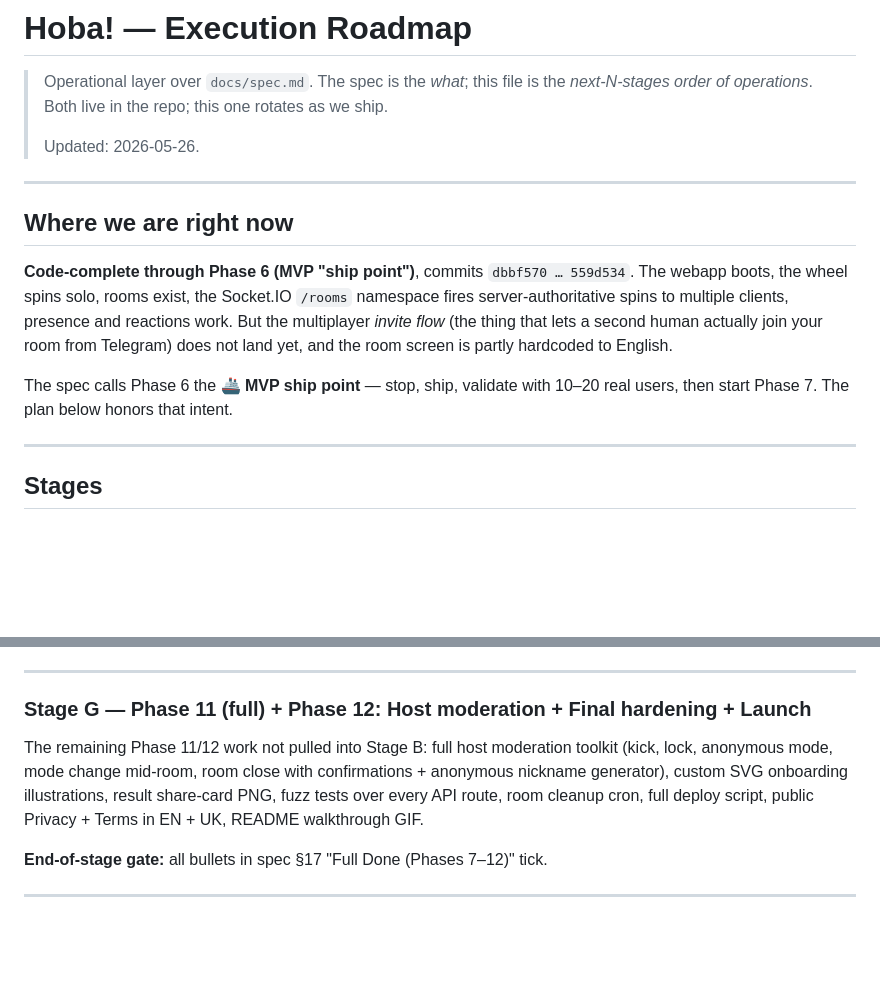
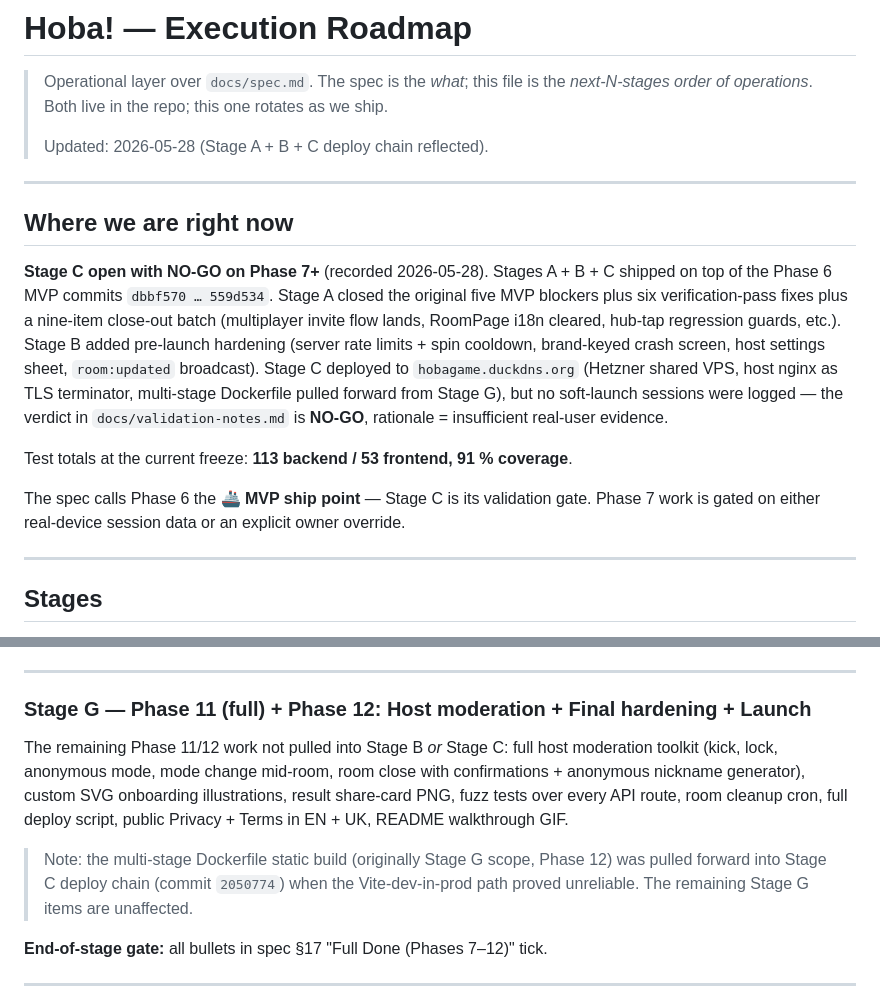
Before and after one commit to vyahello/hoba, a Markdown page: docs/roadmap.md, 2 parts joined by grey strips. GitHub-like rendering; blank space fills up the shorter version.

Commit message:
docs(roadmap): reflect Stage A/B/C reality + Dockerfile pull-forward in Stage G

```diff
--- a/docs/roadmap.md
+++ b/docs/roadmap.md
@@ -2,15 +2,17 @@
 
 > Operational layer over `docs/spec.md`. The spec is the *what*; this file is the *next-N-stages order of operations*. Both live in the repo; this one rotates as we ship.
 >
-> Updated: 2026-05-26.
+> Updated: 2026-05-28 (Stage A + B + C deploy chain reflected).
 
 ---
 
 ## Where we are right now
 
-**Code-complete through Phase 6 (MVP "ship point")**, commits `dbbf570 … 559d534`. The webapp boots, the wheel spins solo, rooms exist, the Socket.IO `/rooms` namespace fires server-authoritative spins to multiple clients, presence and reactions work. But the multiplayer *invite flow* (the thing that lets a second human actually join your room from Telegram) does not land yet, and the room screen is partly hardcoded to English.
+**Stage C open with NO-GO on Phase 7+** (recorded 2026-05-28). Stages A + B + C shipped on top of the Phase 6 MVP commits `dbbf570 … 559d534`. Stage A closed the original five MVP blockers plus six verification-pass fixes plus a nine-item close-out batch (multiplayer invite flow lands, RoomPage i18n cleared, hub-tap regression guards, etc.). Stage B added pre-launch hardening (server rate limits + spin cooldown, brand-keyed crash screen, host settings sheet, `room:updated` broadcast). Stage C deployed to `hobagame.duckdns.org` (Hetzner shared VPS, host nginx as TLS terminator, multi-stage Dockerfile pulled forward from Stage G), but no soft-launch sessions were logged — the verdict in `docs/validation-notes.md` is **NO-GO**, rationale = insufficient real-user evidence.
 
-The spec calls Phase 6 the **🚢 MVP ship point** — stop, ship, validate with 10–20 real users, then start Phase 7. The plan below honors that intent.
+Test totals at the current freeze: **113 backend / 53 frontend, 91 % coverage**.
+
+The spec calls Phase 6 the **🚢 MVP ship point** — Stage C is its validation gate. Phase 7 work is gated on either real-device session data or an explicit owner override.
 
 ---
 
@@ -128,7 +130,9 @@ Two phases bundled because the data model + UI work overlaps heavily.
 
 ### Stage G — Phase 11 (full) + Phase 12: Host moderation + Final hardening + Launch
 
-The remaining Phase 11/12 work not pulled into Stage B: full host moderation toolkit (kick, lock, anonymous mode, mode change mid-room, room close with confirmations + anonymous nickname generator), custom SVG onboarding illustrations, result share-card PNG, fuzz tests over every API route, room cleanup cron, full deploy script, public Privacy + Terms in EN + UK, README walkthrough GIF.
+The remaining Phase 11/12 work not pulled into Stage B *or* Stage C: full host moderation toolkit (kick, lock, anonymous mode, mode change mid-room, room close with confirmations + anonymous nickname generator), custom SVG onboarding illustrations, result share-card PNG, fuzz tests over every API route, room cleanup cron, full deploy script, public Privacy + Terms in EN + UK, README walkthrough GIF.
+
+> Note: the multi-stage Dockerfile static build (originally Stage G scope, Phase 12) was pulled forward into Stage C deploy chain (commit `2050774`) when the Vite-dev-in-prod path proved unreliable. The remaining Stage G items are unaffected.
 
 **End-of-stage gate:** all bullets in spec §17 "Full Done (Phases 7–12)" tick.
 
```
